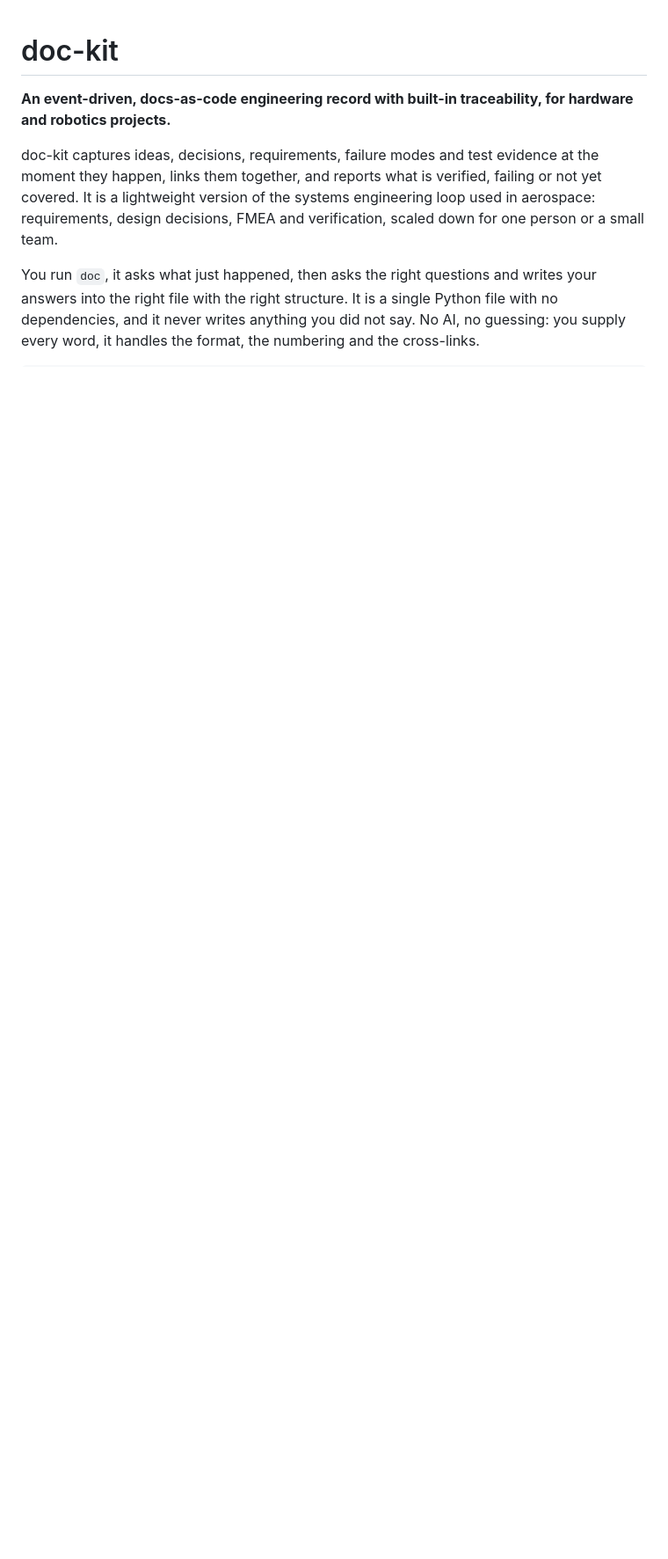
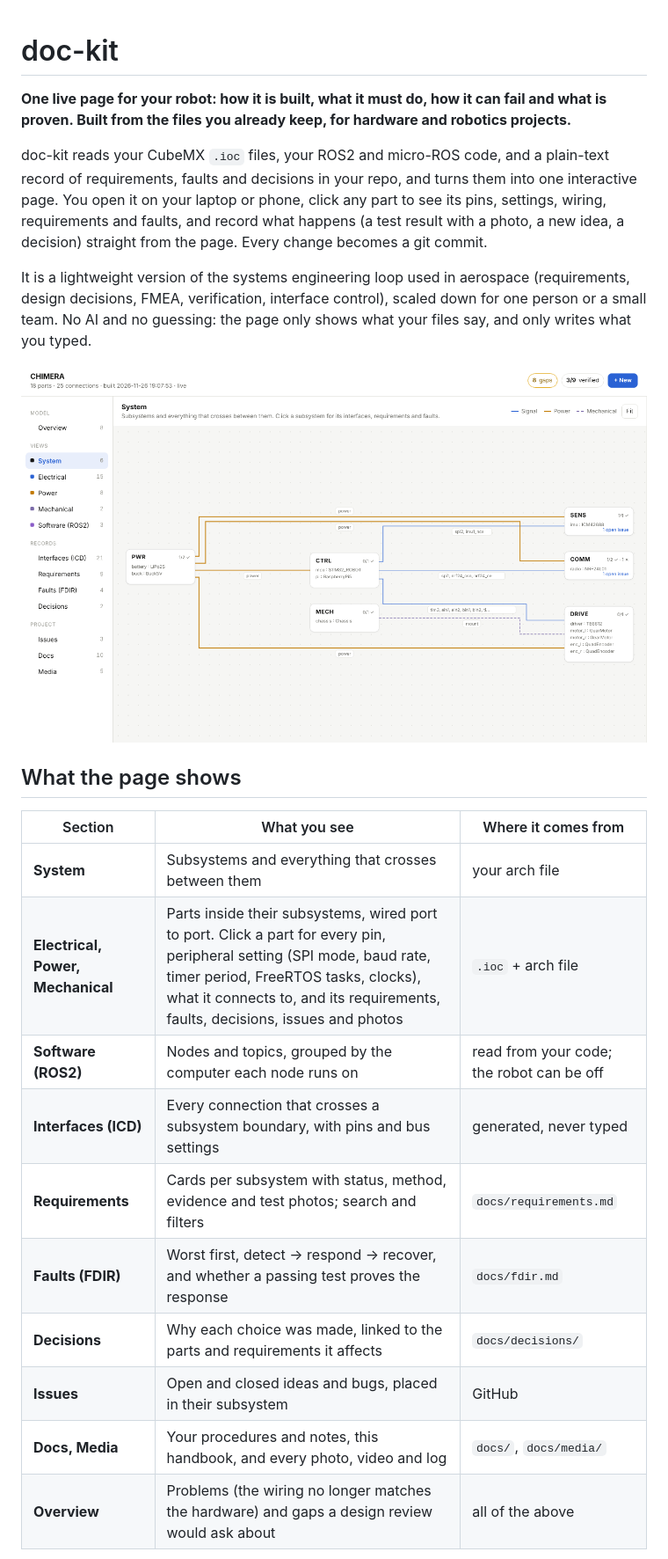
Before and after one commit to sergeikuznev/doc-kit, a Markdown page: README.md, the part around one of its changes. Shown at 88% size. Drawn GitHub-style; pictures changed too: docs/images/system.png (added); blank space fills up the shorter version.

```diff
--- a/README.md
+++ b/README.md
@@ -1,17 +1,35 @@
 # doc-kit
 
-**An event-driven, docs-as-code engineering record with built-in traceability,
-for hardware and robotics projects.**
+**One live page for your robot: how it is built, what it must do, how it can
+fail and what is proven. Built from the files you already keep, for hardware
+and robotics projects.**
 
-doc-kit captures ideas, decisions, requirements, failure modes and test evidence
-at the moment they happen, links them together, and reports what is verified,
-failing or not yet covered. It is a lightweight version of the systems
-engineering loop used in aerospace: requirements, design decisions, FMEA and
-verification, scaled down for one person or a small team.
+doc-kit reads your CubeMX `.ioc` files, your ROS2 and micro-ROS code, and a
+plain-text record of requirements, faults and decisions in your repo, and turns
+them into one interactive page. You open it on your laptop or phone, click any
+part to see its pins, settings, wiring, requirements and faults, and record
+what happens (a test result with a photo, a new idea, a decision) straight from
+the page. Every change becomes a git commit.
 
-You run `doc`, it asks what just happened, then asks the right questions and writes
-your answers into the right file with the right structure. It is a single Python
-file with no dependencies, and it never writes anything you did not say. No AI,
-no guessing: you supply every word, it handles the format, the numbering and the
-cross-links.
+It is a lightweight version of the systems engineering loop used in aerospace
+(requirements, design decisions, FMEA, verification, interface control),
+scaled down for one person or a small team. No AI and no guessing: the page
+only shows what your files say, and only writes what you typed.
 
+![System view](docs/images/system.png)
+
+## What the page shows
+
+| Section | What you see | Where it comes from |
+|---|---|---|
+| **System** | Subsystems and everything that crosses between them | your arch file |
+| **Electrical, Power, Mechanical** | Parts inside their subsystems, wired port to port. Click a part for every pin, peripheral setting (SPI mode, baud rate, timer period, FreeRTOS tasks, clocks), what it connects to, and its requirements, faults, decisions, issues and photos | `.ioc` + arch file |
+| **Software (ROS2)** | Nodes and topics, grouped by the computer each node runs on | read from your code; the robot can be off |
+| **Interfaces (ICD)** | Every connection that crosses a subsystem boundary, with pins and bus settings | generated, never typed |
+| **Requirements** | Cards per subsystem with status, method, evidence and test photos; search and filters | `docs/requirements.md` |
+| **Faults (FDIR)** | Worst first, detect → respond → recover, and whether a passing test proves the response | `docs/fdir.md` |
+| **Decisions** | Why each choice was made, linked to the parts and requirements it affects | `docs/decisions/` |
+| **Issues** | Open and closed ideas and bugs, placed in their subsystem | GitHub |
+| **Docs, Media** | Your procedures and notes, this handbook, and every photo, video and log | `docs/`, `docs/media/` |
+| **Overview** | Problems (the wiring no longer matches the hardware) and gaps a design review would ask about | all of the above |
+
```
Also changed, not shown: other parts of README.md (+95 -118 lines), docs/images/electrical.png (added), docs/images/form.png (added), 1 other file.
